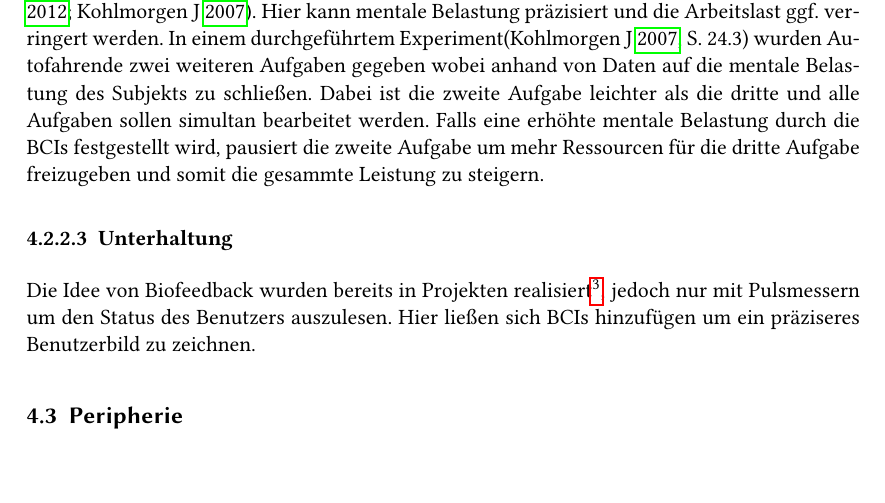
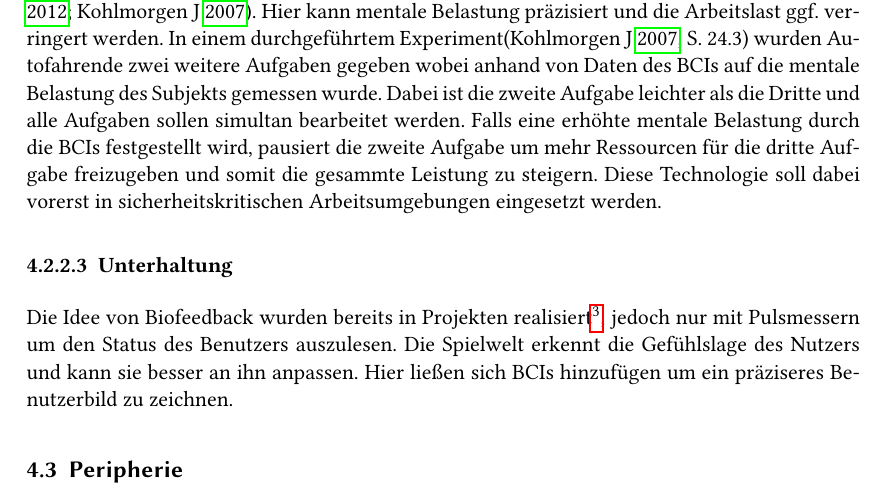
Before and after one commit to opaldes/htwberlin, a LaTeX document (GesAspInf/bci.tex): part of page 17 of 32, cut so that both start at the same text, the shorter picture padded with empty space. Compiled offline with pdfLaTeX.

Commit message:
Grammatik

```diff
--- a/GesAspInf/bci.tex
+++ b/GesAspInf/bci.tex
@@ -586,19 +586,19 @@ schließen.
 Die Einsatzmöglichkeit der BCIs in der Arbeitswelt wurde bereits
 behandelt\parencite{beyond,workload}. Hier kann mentale Belastung präzisiert
 und die Arbeitslast ggf. verringert werden. In einem durchgeführtem
-Experiment\parencite[24.3]{workload} wurden Autofahrende zwei weiteren
-Aufgaben gegeben wobei anhand von Daten auf die mentale Belastung des
-Subjekts zu schließen. Dabei ist die zweite Aufgabe leichter als die dritte
+Experiment\parencite[24.3]{workload} wurden Autofahrende zwei weitere
+Aufgaben gegeben wobei anhand von Daten des BCIs auf die mentale Belastung des
+Subjekts gemessen wurde. Dabei ist die zweite Aufgabe leichter als die Dritte
 und alle Aufgaben sollen simultan bearbeitet werden. Falls eine erhöhte
 mentale Belastung durch die BCIs festgestellt wird, pausiert die zweite
 Aufgabe um mehr Ressourcen für die dritte Aufgabe freizugeben und somit die
-gesammte Leistung zu steigern.
+gesammte Leistung zu steigern. Diese Technologie soll dabei vorerst in sicherheitskritischen Arbeitsumgebungen eingesetzt werden.
 
 \paragraph{Unterhaltung}
  Die Idee von Biofeedback wurden bereits in Projekten
  realisiert\footnote{http://www.flyingmollusk.com/nevermind/}, jedoch nur mit
- Pulsmessern um den Status des Benutzers auszulesen. Hier ließen sich BCIs
- hinzufügen um ein präziseres Benutzerbild zu zeichnen.
+ Pulsmessern um den Status des Benutzers auszulesen. Die Spielwelt erkennt die Gefühlslage des Nutzers und kann sie besser an ihn anpassen.
+Hier ließen sich BCIs hinzufügen um ein präziseres Benutzerbild zu zeichnen.
 
 \subsection{Peripherie}
 Neben der Steuerung von Prothesen im medizinischen Bereich lassen sich BCIs
```
